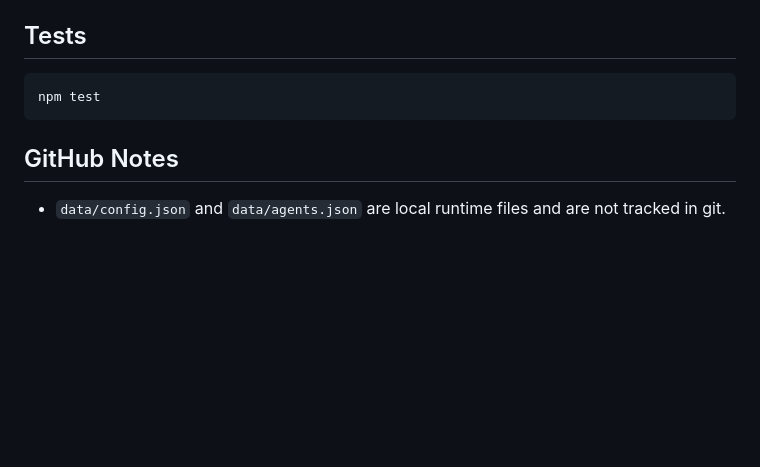
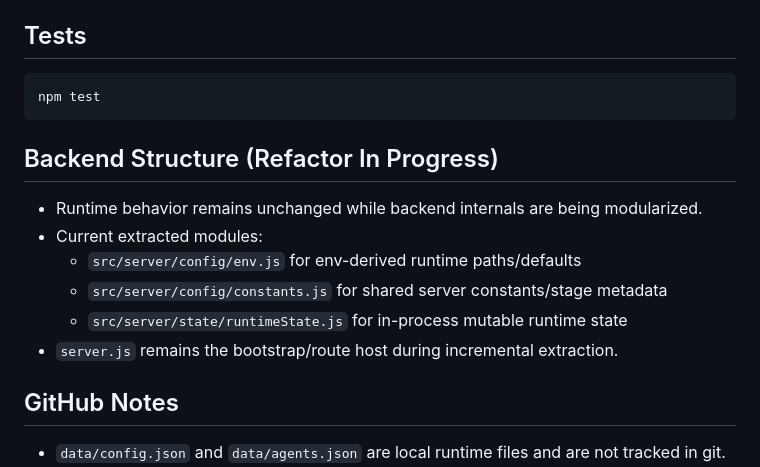
Before and after one commit to aiforhumans/x-dev-agents, a Markdown page: README.md, the part around the change. Rendered like a GitHub page; blank space fills up the shorter version.

Commit message:
docs: update README with backend refactor module notes

````diff
--- a/README.md
+++ b/README.md
@@ -151,6 +151,15 @@ Open `http://localhost:3000`.
 npm test
 ```
 
+## Backend Structure (Refactor In Progress)
+
+- Runtime behavior remains unchanged while backend internals are being modularized.
+- Current extracted modules:
+  - `src/server/config/env.js` for env-derived runtime paths/defaults
+  - `src/server/config/constants.js` for shared server constants/stage metadata
+  - `src/server/state/runtimeState.js` for in-process mutable runtime state
+- `server.js` remains the bootstrap/route host during incremental extraction.
+
 ## GitHub Notes
 
 - `data/config.json` and `data/agents.json` are local runtime files and are not tracked in git.
````
